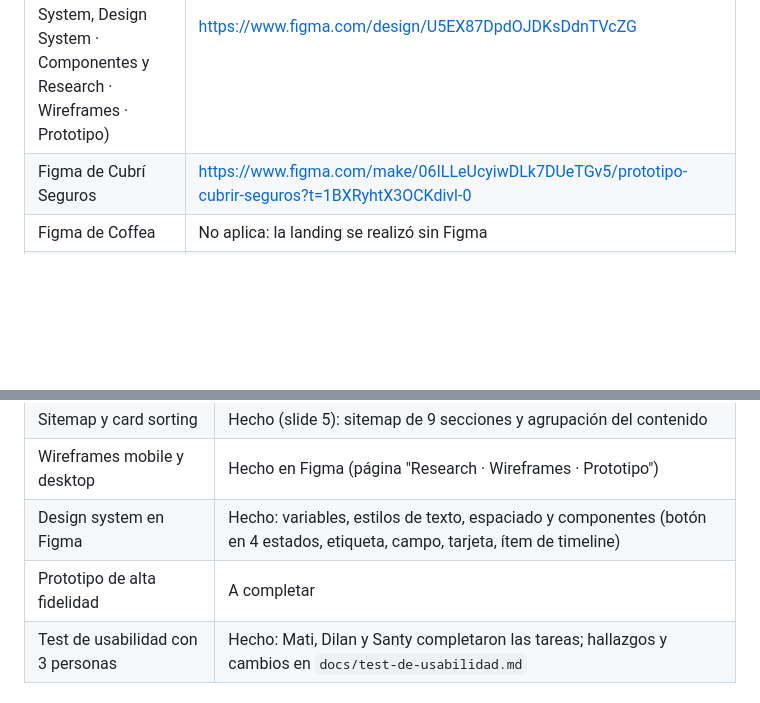
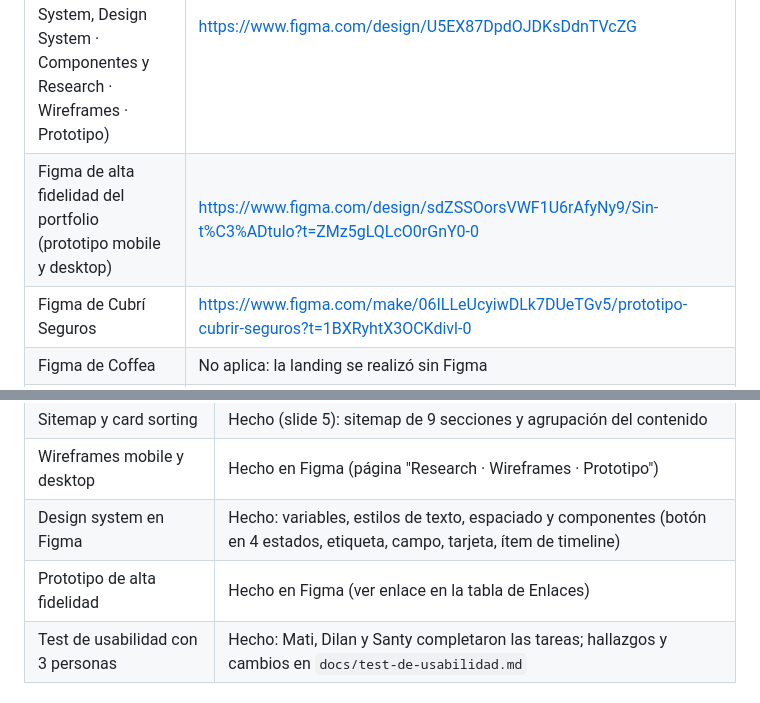
Before and after one commit to joaparodi/ux-ui, a Markdown page: portfolio-ux-ui/README.md, 2 parts joined by grey strips. Rendered like a GitHub page; blank space fills up the shorter version.

Commit message:
docs: README con enlaces, despliegue, formulario y declaración de uso de IA
Co-authored-by: Copilot <223556219+Copilot@users.noreply.github.com>

```diff
--- a/portfolio-ux-ui/README.md
+++ b/portfolio-ux-ui/README.md
@@ -9,6 +9,7 @@ Trabajo final de **Diseño UX-UI 2026** · Licenciatura en Sistemas de Informaci
 | Sitio publicado | https://portpers.netlify.app |
 | Repositorio | https://github.com/joaparodi/ux-ui (carpeta `portfolio-ux-ui`) |
 | Figma del portfolio (un solo archivo con 3 páginas: Design System, Design System · Componentes y Research · Wireframes · Prototipo) | https://www.figma.com/design/U5EX87DpdOJDKsDdnTVcZG |
+| Figma de alta fidelidad del portfolio (prototipo mobile y desktop) | https://www.figma.com/design/sdZSSOorsVWF1U6rAfyNy9/Sin-t%C3%ADtulo?t=ZMz5gLQLcO0rGnY0-0 |
 | Figma de Cubrí Seguros | https://www.figma.com/make/06ILLeUcyiwDLk7DUeTGv5/prototipo-cubrir-seguros?t=1BXRyhtX3OCKdivl-0 |
 | Figma de Coffea | No aplica: la landing se realizó sin Figma |
 | Figma de BarberTurn | https://www.figma.com/make/IwDEMx60cwZLFeE5sRJtNY/Crear-app-interactiva?t=Gbi7JT6UshvwRUVa-1 |
@@ -138,7 +139,7 @@ El detalle de cada etapa está en el PDF del proceso (`docs/Proceso_UXUI_Portfol
 | Sitemap y card sorting | Hecho (slide 5): sitemap de 9 secciones y agrupación del contenido |
 | Wireframes mobile y desktop | Hecho en Figma (página "Research · Wireframes · Prototipo") |
 | Design system en Figma | Hecho: variables, estilos de texto, espaciado y componentes (botón en 4 estados, etiqueta, campo, tarjeta, ítem de timeline) |
-| Prototipo de alta fidelidad | A completar |
+| Prototipo de alta fidelidad | Hecho en Figma (ver enlace en la tabla de Enlaces) |
 | Test de usabilidad con 3 personas | Hecho: Mati, Dilan y Santy completaron las tareas; hallazgos y cambios en `docs/test-de-usabilidad.md` |
 
 ## Capturas
```
